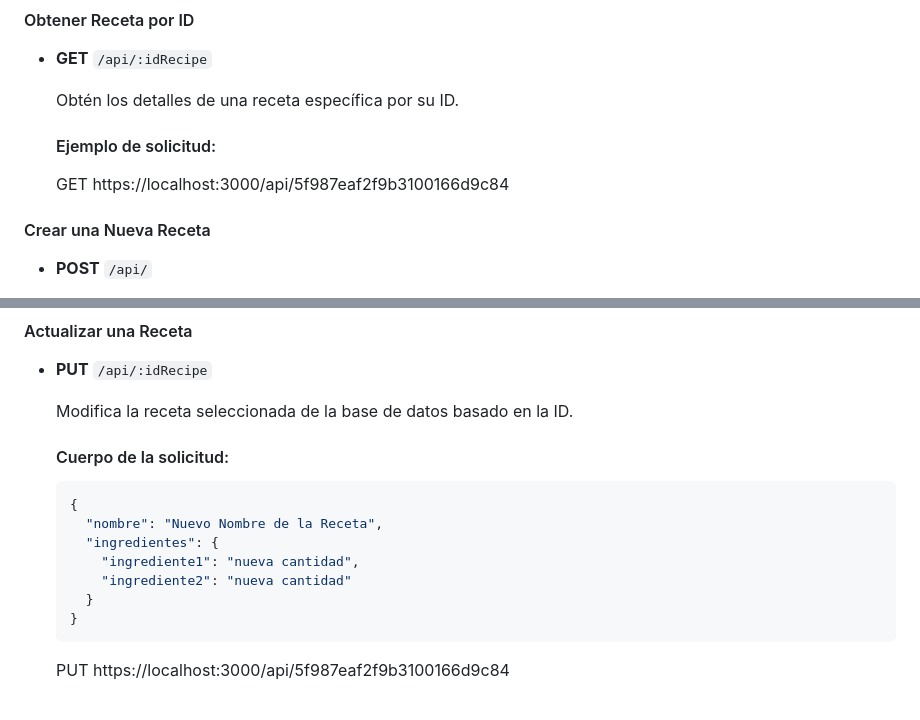
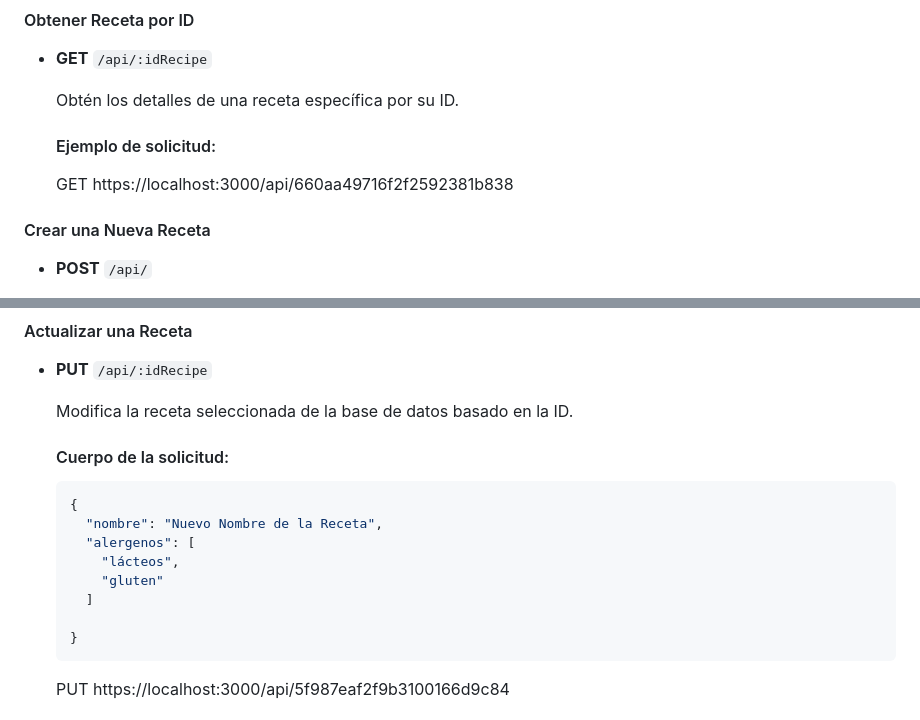
Before and after one commit to Ainhoa5/recetas-api, a Markdown page: README.md, 2 parts joined by grey strips. Rendered like a GitHub page.

````diff
--- a/README.md
+++ b/README.md
@@ -42,7 +42,7 @@ A continuación, se describen los endpoints disponibles y cómo interactuar con
 
   #### Ejemplo de solicitud:
 
-  GET https://localhost:3000/api/5f987eaf2f9b3100166d9c84
+  GET https://localhost:3000/api/660aa49716f2f2592381b838
 
 #### Crear una Nueva Receta
 
@@ -73,10 +73,11 @@ A continuación, se describen los endpoints disponibles y cómo interactuar con
   ```json
   {
     "nombre": "Nuevo Nombre de la Receta",
-    "ingredientes": {
-      "ingrediente1": "nueva cantidad",
-      "ingrediente2": "nueva cantidad"
-    }
+    "alergenos": [
+      "lácteos",
+      "gluten"
+    ]
+
   }
   ```
 
````
